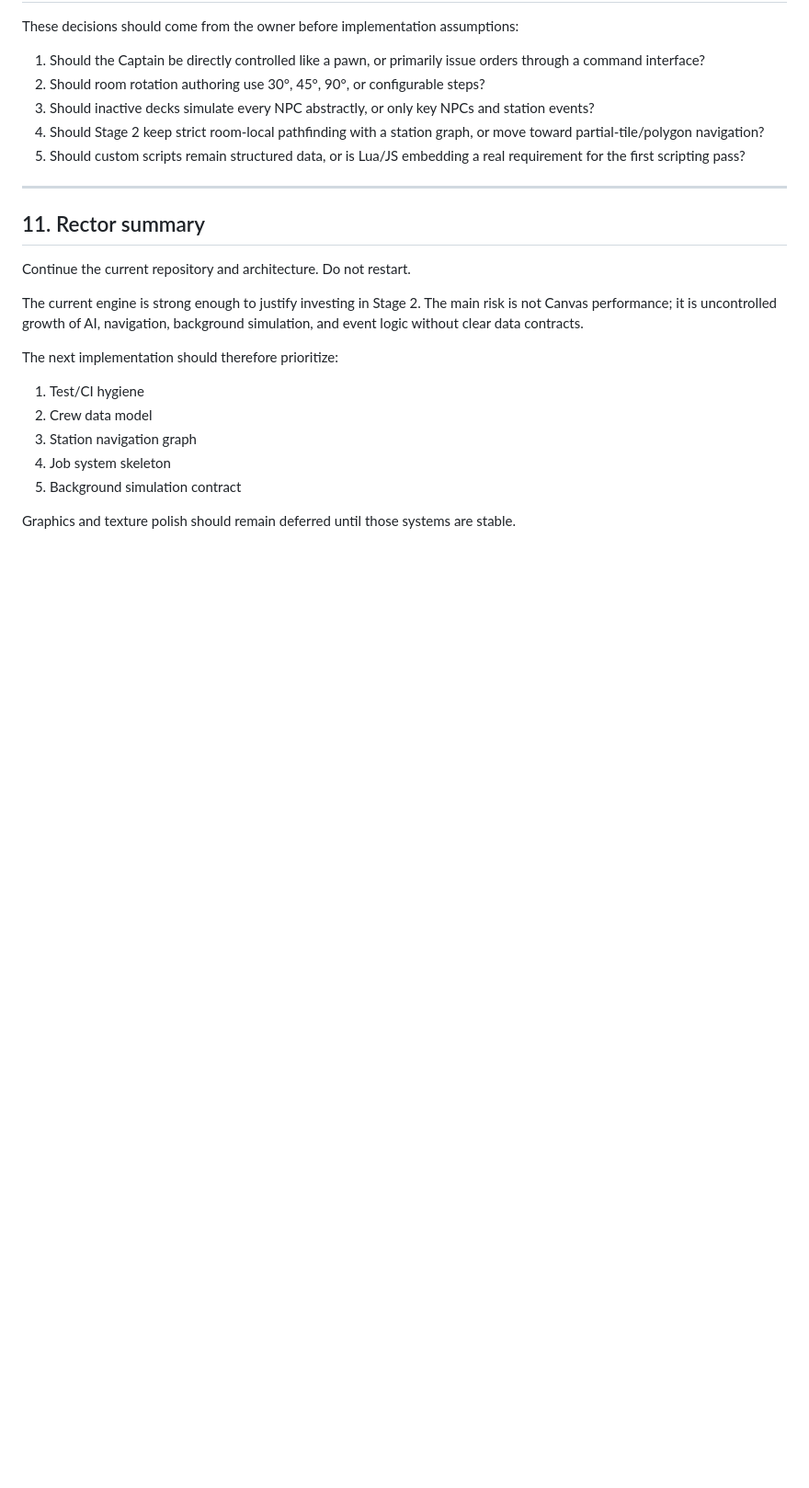
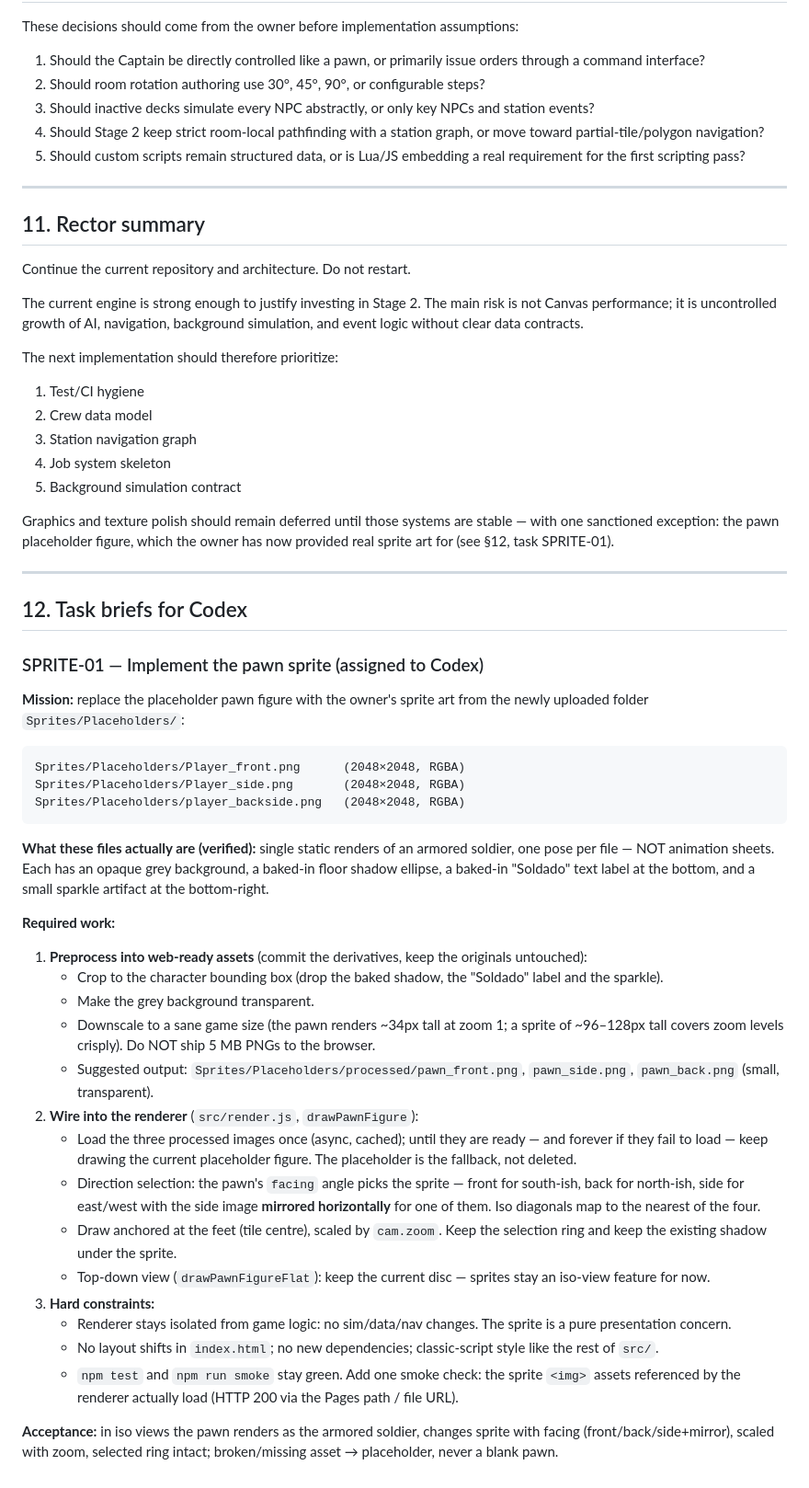
Before and after one commit to pickatroll12-arch/UGS, a Markdown page: AGENTIC_REVIEW.md, the part around one of its changes. Shown at 92% size. Rendered like a GitHub page; blank space fills up the shorter version.

Commit message:
Add Codex to the agent roster + SPRITE-01 brief (pawn sprite)
Codex joins as supporting implementation agent. §12 assigns it SPRITE-01:
preprocess the owner's new Sprites/Placeholders art (crop, transparency,
downscale) and wire front/side/back pawn sprites into the renderer with
facing-based selection and the placeholder as fallback. Coordination rules
added so the three agents don't step on each other.

````diff
--- a/AGENTIC_REVIEW.md
+++ b/AGENTIC_REVIEW.md
@@ -469,4 +488,62 @@ The next implementation should therefore prioritize:
 5. Background simulation contract
 
 Graphics and texture polish should remain deferred until those systems are
-stable.
+stable — with one sanctioned exception: the pawn placeholder figure, which the
+owner has now provided real sprite art for (see §12, task SPRITE-01).
+
+---
+
+## 12. Task briefs for Codex
+
+### SPRITE-01 — Implement the pawn sprite (assigned to Codex)
+
+**Mission:** replace the placeholder pawn figure with the owner's sprite art
+from the newly uploaded folder `Sprites/Placeholders/`:
+
+```text
+Sprites/Placeholders/Player_front.png      (2048×2048, RGBA)
+Sprites/Placeholders/Player_side.png       (2048×2048, RGBA)
+Sprites/Placeholders/player_backside.png   (2048×2048, RGBA)
+```
+
+**What these files actually are (verified):** single static renders of an
+armored soldier, one pose per file — NOT animation sheets. Each has an opaque
+grey background, a baked-in floor shadow ellipse, a baked-in "Soldado" text
+label at the bottom, and a small sparkle artifact at the bottom-right.
+
+**Required work:**
+
+1. **Preprocess into web-ready assets** (commit the derivatives, keep the
+   originals untouched):
+   - Crop to the character bounding box (drop the baked shadow, the "Soldado"
+     label and the sparkle).
+   - Make the grey background transparent.
+   - Downscale to a sane game size (the pawn renders ~34px tall at zoom 1;
+     a sprite of ~96–128px tall covers zoom levels crisply). Do NOT ship
+     5 MB PNGs to the browser.
+   - Suggested output: `Sprites/Placeholders/processed/pawn_front.png`,
+     `pawn_side.png`, `pawn_back.png` (small, transparent).
+2. **Wire into the renderer** (`src/render.js`, `drawPawnFigure`):
+   - Load the three processed images once (async, cached); until they are
+     ready — and forever if they fail to load — keep drawing the current
+     placeholder figure. The placeholder is the fallback, not deleted.
+   - Direction selection: the pawn's `facing` angle picks the sprite —
+     front for south-ish, back for north-ish, side for east/west with the
+     side image **mirrored horizontally** for one of them. Iso diagonals map
+     to the nearest of the four.
+   - Draw anchored at the feet (tile centre), scaled by `cam.zoom`. Keep the
+     selection ring and keep the existing shadow under the sprite.
+   - Top-down view (`drawPawnFigureFlat`): keep the current disc — sprites
+     stay an iso-view feature for now.
+3. **Hard constraints:**
+   - Renderer stays isolated from game logic: no sim/data/nav changes. The
+     sprite is a pure presentation concern.
+   - No layout shifts in `index.html`; no new dependencies; classic-script
+     style like the rest of `src/`.
+   - `npm test` and `npm run smoke` stay green. Add one smoke check: the
+     sprite `<img>` assets referenced by the renderer actually load (HTTP 200
+     via the Pages path / file URL).
+
+**Acceptance:** in iso views the pawn renders as the armored soldier, changes
+sprite with facing (front/back/side+mirror), scaled with zoom, selected ring
+intact; broken/missing asset → placeholder, never a blank pawn.
````
Also changed, not shown: other parts of AGENTIC_REVIEW.md (+19 -0 lines).
